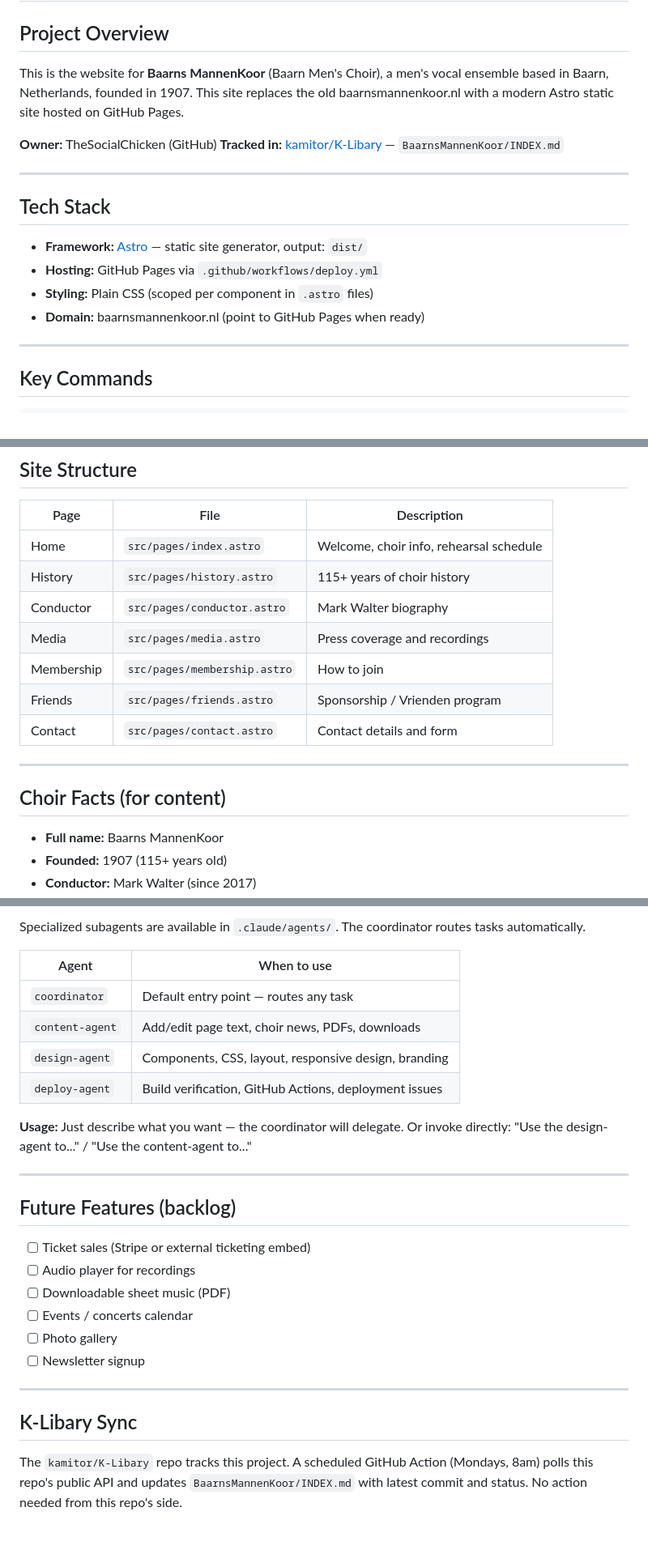
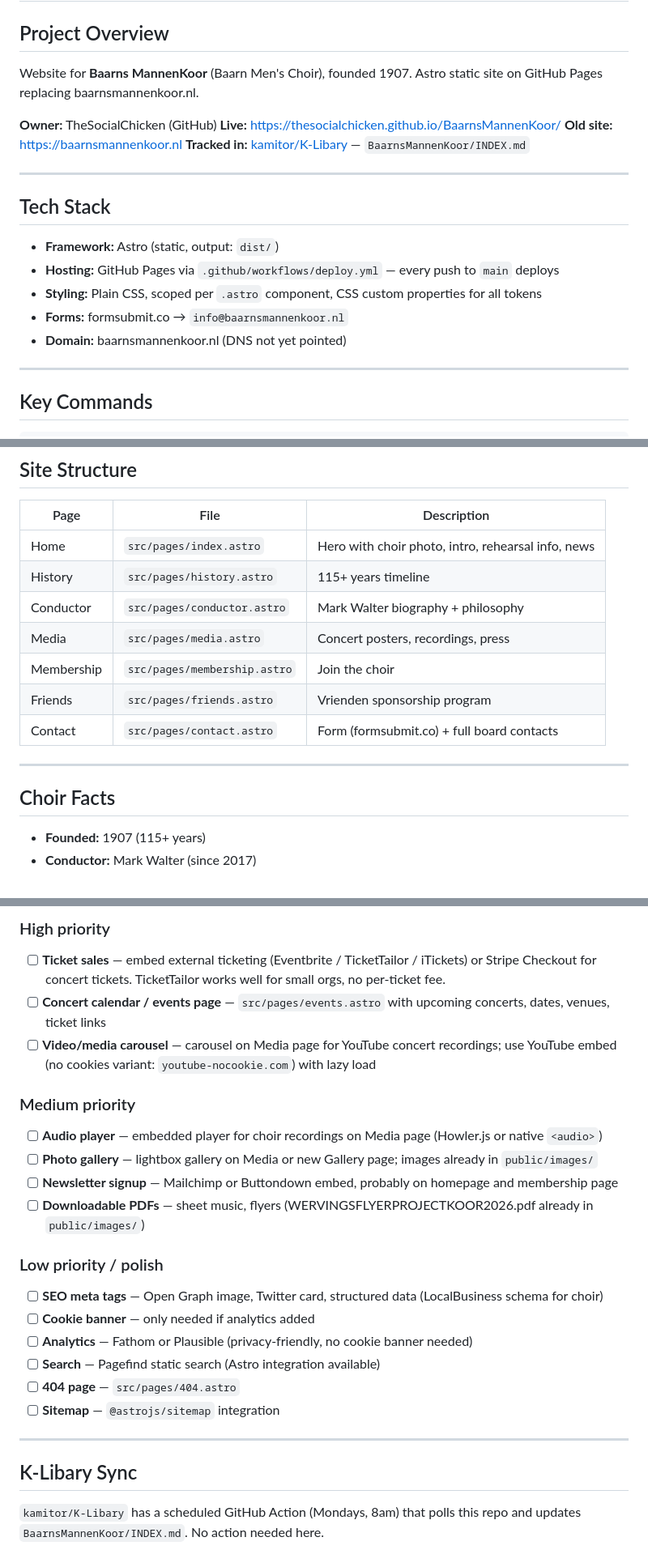
Before and after one commit to TheSocialChicken/BaarnsMannenKoor, a Markdown page: CLAUDE.md, 3 parts joined by grey strips. Shown at 81% size. Drawn GitHub-style; blank space fills up the shorter version.

```diff
--- a/CLAUDE.md
+++ b/CLAUDE.md
@@ -1,18 +1,21 @@
 # Baarns MannenKoor — Website
 
 ## Project Overview
-This is the website for **Baarns MannenKoor** (Baarn Men's Choir), a men's vocal ensemble based in Baarn, Netherlands, founded in 1907. This site replaces the old baarnsmannenkoor.nl with a modern Astro static site hosted on GitHub Pages.
+Website for **Baarns MannenKoor** (Baarn Men's Choir), founded 1907. Astro static site on GitHub Pages replacing baarnsmannenkoor.nl.
 
 **Owner:** TheSocialChicken (GitHub)
+**Live:** https://thesocialchicken.github.io/BaarnsMannenKoor/
+**Old site:** https://baarnsmannenkoor.nl
 **Tracked in:** [kamitor/K-Libary](https://github.com/kamitor/K-Libary) — `BaarnsMannenKoor/INDEX.md`
 
 ---
 
 ## Tech Stack
-- **Framework:** [Astro](https://astro.build) — static site generator, output: `dist/`
-- **Hosting:** GitHub Pages via `.github/workflows/deploy.yml`
-- **Styling:** Plain CSS (scoped per component in `.astro` files)
-- **Domain:** baarnsmannenkoor.nl (point to GitHub Pages when ready)
+- **Framework:** Astro (static, output: `dist/`)
+- **Hosting:** GitHub Pages via `.github/workflows/deploy.yml` — every push to `main` deploys
+- **Styling:** Plain CSS, scoped per `.astro` component, CSS custom properties for all tokens
+- **Forms:** formsubmit.co → `info@baarnsmannenkoor.nl`
+- **Domain:** baarnsmannenkoor.nl (DNS not yet pointed)
 
 ---
 
@@ -29,17 +32,16 @@ npm run preview   # preview production build locally
 ## Site Structure
 | Page | File | Description |
 |---|---|---|
-| Home | `src/pages/index.astro` | Welcome, choir info, rehearsal schedule |
-| History | `src/pages/history.astro` | 115+ years of choir history |
-| Conductor | `src/pages/conductor.astro` | Mark Walter biography |
-| Media | `src/pages/media.astro` | Press coverage and recordings |
-| Membership | `src/pages/membership.astro` | How to join |
-| Friends | `src/pages/friends.astro` | Sponsorship / Vrienden program |
-| Contact | `src/pages/contact.astro` | Contact details and form |
+| Home | `src/pages/index.astro` | Hero with choir photo, intro, rehearsal info, news |
+| History | `src/pages/history.astro` | 115+ years timeline |
+| Conductor | `src/pages/conductor.astro` | Mark Walter biography + philosophy |
+| Media | `src/pages/media.astro` | Concert posters, recordings, press |
+| Membership | `src/pages/membership.astro` | Join the choir |
+| Friends | `src/pages/friends.astro` | Vrienden sponsorship program |
+| Contact | `src/pages/contact.astro` | Form (formsubmit.co) + full board contacts |
 
 ---
 
-## Choir Facts (for content)
-- **Full name:** Baarns MannenKoor
-- **Founded:** 1907 (115+ years old)
+## Choir Facts
+- **Founded:** 1907 (115+ years)
 - **Conductor:** Mark Walter (since 2017)
@@ -64,26 +114,24 @@ Every push to `main` automatically deploys to GitHub Pages.
 
-Specialized subagents are available in `.claude/agents/`. The coordinator routes tasks automatically.
+### High priority
+- [ ] **Ticket sales** — embed external ticketing (Eventbrite / TicketTailor / iTickets) or Stripe Checkout for concert tickets. TicketTailor works well for small orgs, no per-ticket fee.
+- [ ] **Concert calendar / events page** — `src/pages/events.astro` with upcoming concerts, dates, venues, ticket links
+- [ ] **Video/media carousel** — carousel on Media page for YouTube concert recordings; use YouTube embed (no cookies variant: `youtube-nocookie.com`) with lazy load
 
-| Agent | When to use |
-|---|---|
-| `coordinator` | Default entry point — routes any task |
-| `content-agent` | Add/edit page text, choir news, PDFs, downloads |
-| `design-agent` | Components, CSS, layout, responsive design, branding |
-| `deploy-agent` | Build verification, GitHub Actions, deployment issues |
+### Medium priority
+- [ ] **Audio player** — embedded player for choir recordings on Media page (Howler.js or native `<audio>`)
+- [ ] **Photo gallery** — lightbox gallery on Media or new Gallery page; images already in `public/images/`
+- [ ] **Newsletter signup** — Mailchimp or Buttondown embed, probably on homepage and membership page
+- [ ] **Downloadable PDFs** — sheet music, flyers (WERVINGSFLYERPROJECTKOOR2026.pdf already in `public/images/`)
 
-**Usage:** Just describe what you want — the coordinator will delegate. Or invoke directly: "Use the design-agent to..." / "Use the content-agent to..."
-
----
-
-## Future Features (backlog)
-- [ ] Ticket sales (Stripe or external ticketing embed)
-- [ ] Audio player for recordings
-- [ ] Downloadable sheet music (PDF)
-- [ ] Events / concerts calendar
-- [ ] Photo gallery
-- [ ] Newsletter signup
+### Low priority / polish
+- [ ] **SEO meta tags** — Open Graph image, Twitter card, structured data (LocalBusiness schema for choir)
+- [ ] **Cookie banner** — only needed if analytics added
+- [ ] **Analytics** — Fathom or Plausible (privacy-friendly, no cookie banner needed)
+- [ ] **Search** — Pagefind static search (Astro integration available)
+- [ ] **404 page** — `src/pages/404.astro`
+- [ ] **Sitemap** — `@astrojs/sitemap` integration
 
 ---
 
 ## K-Libary Sync
-The `kamitor/K-Libary` repo tracks this project. A scheduled GitHub Action (Mondays, 8am) polls this repo's public API and updates `BaarnsMannenKoor/INDEX.md` with latest commit and status. No action needed from this repo's side.
+`kamitor/K-Libary` has a scheduled GitHub Action (Mondays, 8am) that polls this repo and updates `BaarnsMannenKoor/INDEX.md`. No action needed here.
```
Also changed, not shown: other parts of CLAUDE.md (+55 -7 lines).
